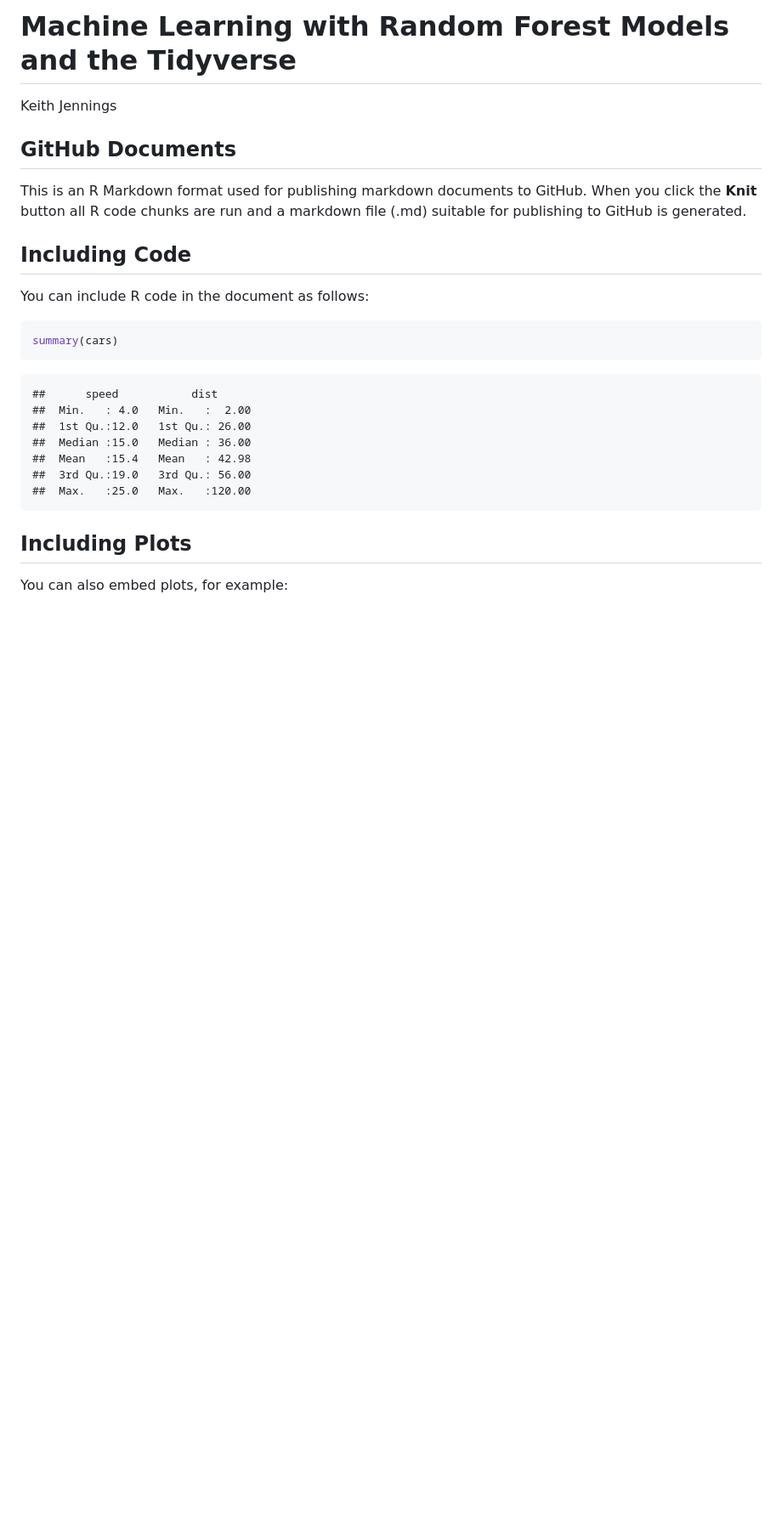
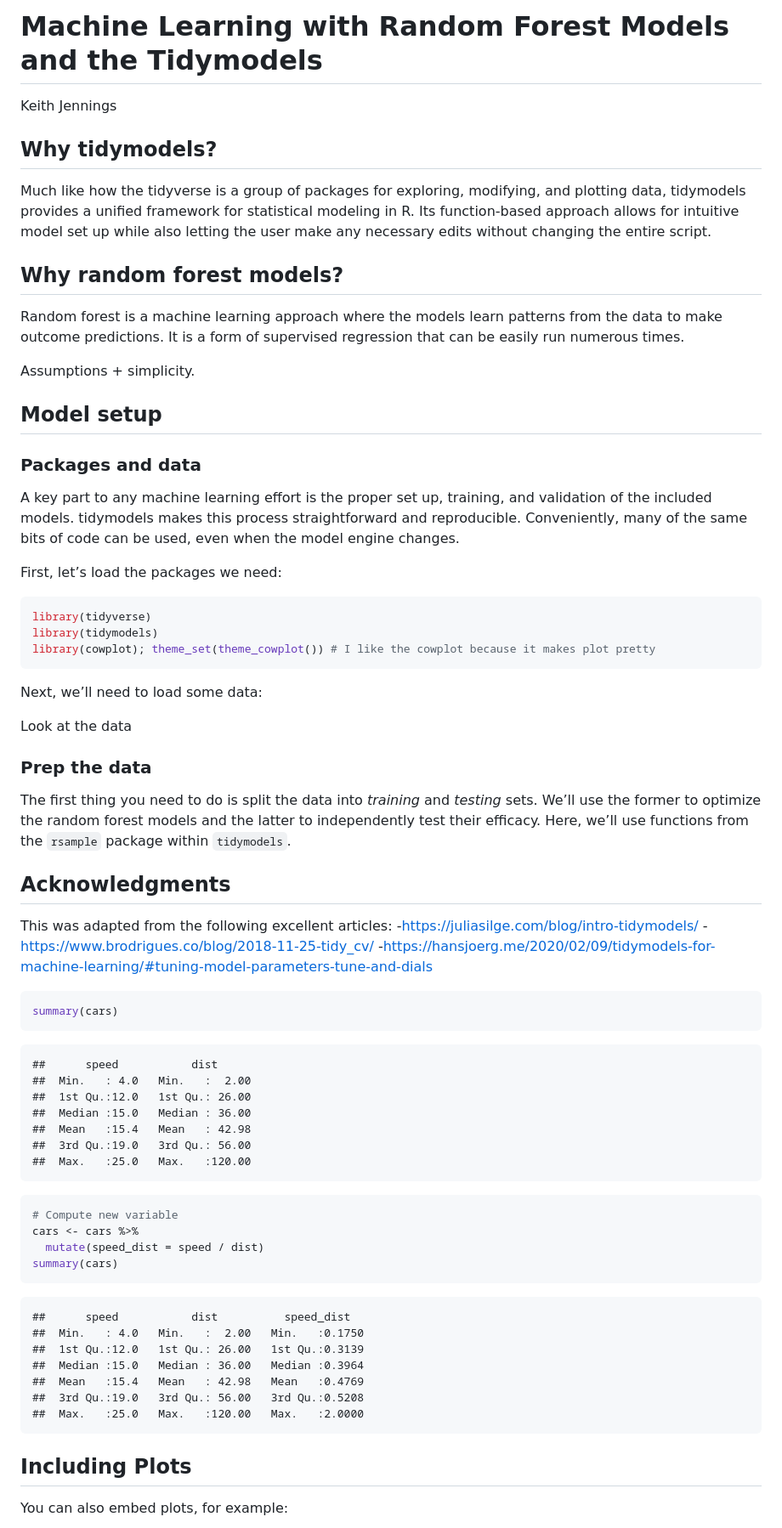
Before and after one commit to SnowHydrology/drought_ML, a Markdown page: doc/ml_with_random_forest.md, the part around the change printed below. Shown: that part at 85% size. Drawn GitHub-style; blank space fills up the shorter version.

Commit message:
updating code and data location

````diff
--- a/doc/ml_with_random_forest.md
+++ b/doc/ml_with_random_forest.md
@@ -1,16 +1,57 @@
-Machine Learning with Random Forest Models and the Tidyverse
+Machine Learning with Random Forest Models and the Tidymodels
 ================
 Keith Jennings
 
-## GitHub Documents
+## Why tidymodels?
 
-This is an R Markdown format used for publishing markdown documents to
-GitHub. When you click the **Knit** button all R code chunks are run and
-a markdown file (.md) suitable for publishing to GitHub is generated.
+Much like how the tidyverse is a group of packages for exploring,
+modifying, and plotting data, tidymodels provides a unified framework
+for statistical modeling in R. Its function-based approach allows for
+intuitive model set up while also letting the user make any necessary
+edits without changing the entire script.
 
-## Including Code
+## Why random forest models?
 
-You can include R code in the document as follows:
+Random forest is a machine learning approach where the models learn
+patterns from the data to make outcome predictions. It is a form of
+supervised regression that can be easily run numerous times.
+
+Assumptions + simplicity.
+
+## Model setup
+
+### Packages and data
+
+A key part to any machine learning effort is the proper set up,
+training, and validation of the included models. tidymodels makes this
+process straightforward and reproducible. Conveniently, many of the same
+bits of code can be used, even when the model engine changes.
+
+First, let’s load the packages we need:
+
+``` r
+library(tidyverse)
+library(tidymodels)
+library(cowplot); theme_set(theme_cowplot()) # I like the cowplot because it makes plot pretty
+```
+
+Next, we’ll need to load some data:
+
+Look at the data
+
+### Prep the data
+
+The first thing you need to do is split the data into *training* and
+*testing* sets. We’ll use the former to optimize the random forest
+models and the latter to independently test their efficacy. Here, we’ll
+use functions from the `rsample` package within `tidymodels`.
+
+## Acknowledgments
+
+This was adapted from the following excellent articles:
+-<https://juliasilge.com/blog/intro-tidymodels/>
+-<https://www.brodrigues.co/blog/2018-11-25-tidy_cv/>
+-<https://hansjoerg.me/2020/02/09/tidymodels-for-machine-learning/#tuning-model-parameters-tune-and-dials>
 
 ``` r
 summary(cars)
@@ -24,7 +65,23 @@ summary(cars)
     ##  3rd Qu.:19.0   3rd Qu.: 56.00
     ##  Max.   :25.0   Max.   :120.00
 
+``` r
+# Compute new variable
+cars <- cars %>%
+  mutate(speed_dist = speed / dist)
+summary(cars)
+```
+
+    ##      speed           dist          speed_dist
+    ##  Min.   : 4.0   Min.   :  2.00   Min.   :0.1750
+    ##  1st Qu.:12.0   1st Qu.: 26.00   1st Qu.:0.3139
+    ##  Median :15.0   Median : 36.00   Median :0.3964
+    ##  Mean   :15.4   Mean   : 42.98   Mean   :0.4769
+    ##  3rd Qu.:19.0   3rd Qu.: 56.00   3rd Qu.:0.5208
+    ##  Max.   :25.0   Max.   :120.00   Max.   :2.0000
+
 ## Including Plots
 
-You can also embed plots, for example:
+You can also embed plots, for
+example:
 
````
Also changed, not shown: other parts of doc/ml_with_random_forest.md (+5 -1 lines), doc/ml_with_random_forest_files/figure-gfm/unnamed-chunk-1-1.png (added), doc/ml_with_random_forest_files/figure-gfm/unnamed-chunk-2-1.png (added), doc/ml_with_random_forest_files/figure-gfm/unnamed-chunk-3-1.png (added), doc/ml_with_random_forest_files/figure-gfm/unnamed-chunk-4-1.png (added), 2 other files.
